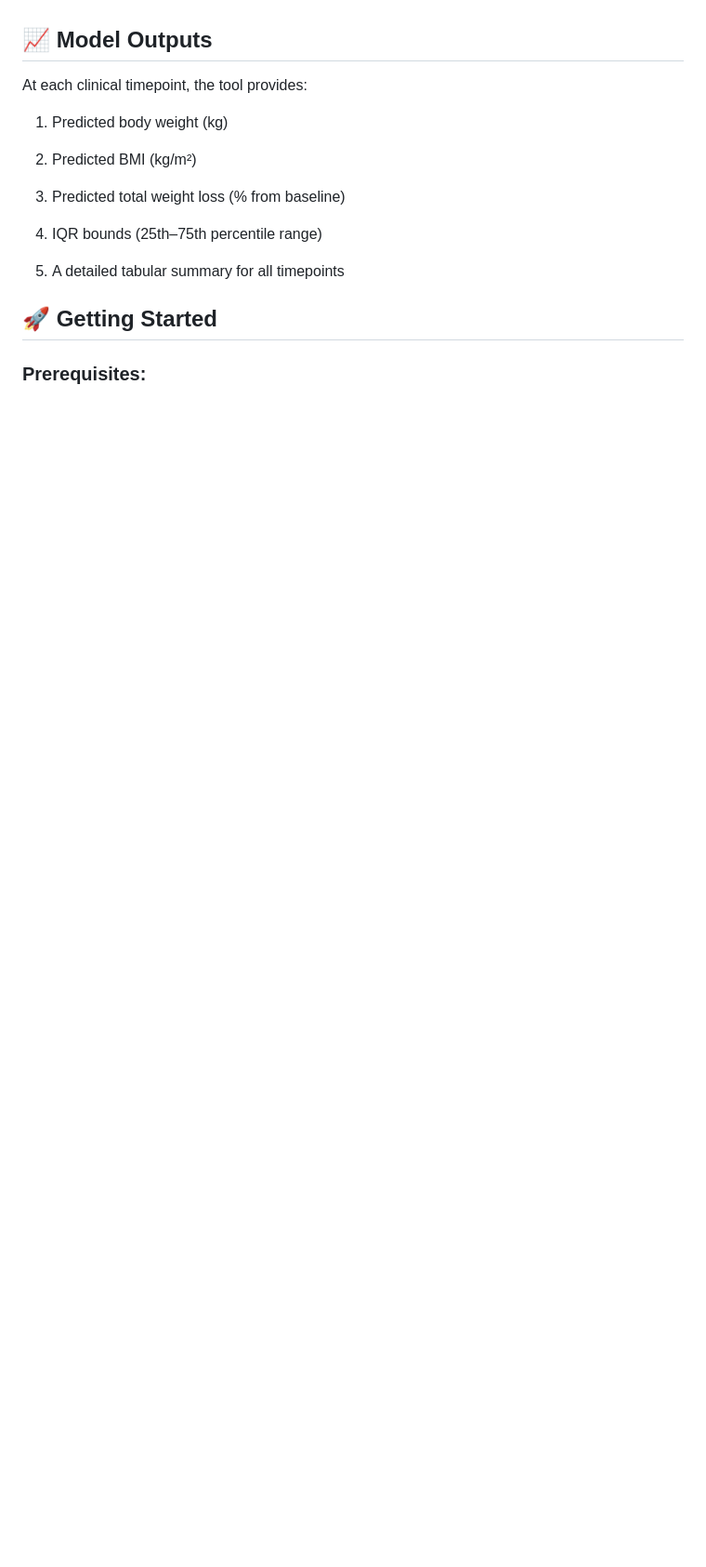
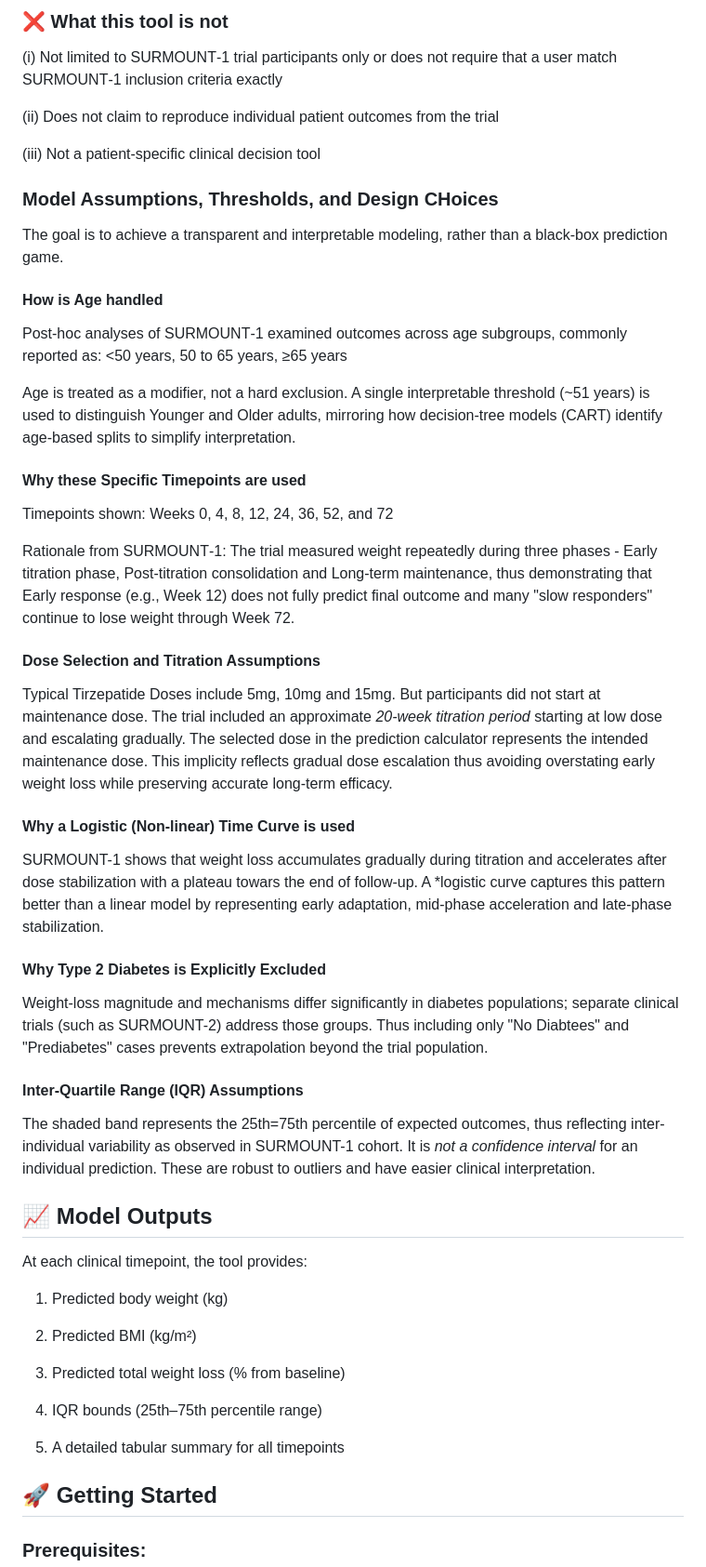
Before and after one commit to ad20fx/tirzepatide-weight-loss-predicton-tool, a Markdown page: README.md, the part around one of its changes. Shown at 93% size. Rendered like a GitHub page; blank space fills up the shorter version.

```diff
--- a/README.md
+++ b/README.md
@@ -51,3 +67,49 @@ The prediction engine combines:
+### ❌ What this tool is not ###
+
+(i) Not limited to SURMOUNT‑1 trial participants only or does not require that a user match SURMOUNT‑1 inclusion criteria exactly
+
+(ii) Does not claim to reproduce individual patient outcomes from the trial
+
+(iii) Not a patient‑specific clinical decision tool
+
+
+### Model Assumptions, Thresholds, and Design CHoices ###
+
+The goal is to achieve a transparent and interpretable modeling, rather than a black-box prediction game.
+
+
+#### How is Age handled ####
+
+Post‑hoc analyses of SURMOUNT‑1 examined outcomes across age subgroups, commonly reported as: <50 years, 50 to 65 years, ≥65 years
+
+Age is treated as a modifier, not a hard exclusion. A single interpretable threshold (~51 years) is used to distinguish Younger and Older adults, mirroring how decision-tree models (CART) identify age-based splits to simplify interpretation.
+
+
+#### Why these Specific Timepoints are used ####
+
+Timepoints shown: Weeks 0, 4, 8, 12, 24, 36, 52, and 72
+
+Rationale from SURMOUNT‑1: The trial measured weight repeatedly during three phases - Early titration phase, Post‑titration consolidation and Long‑term maintenance, thus demonstrating that Early response (e.g., Week 12) does not fully predict final outcome and many "slow responders" continue to lose weight through Week 72.
+
+
+#### Dose Selection and Titration Assumptions ####
+
+Typical Tirzepatide Doses include 5mg, 10mg and 15mg. But participants did not start at maintenance dose. The trial included an approximate *20-week titration period* starting at low dose and escalating gradually. The selected dose in the prediction calculator represents the intended maintenance dose. This implicity reflects gradual dose escalation thus avoiding overstating early weight loss while preserving accurate long-term efficacy.
+
+
+#### Why a Logistic (Non-linear) Time Curve is used ####
+
+SURMOUNT-1 shows that weight loss accumulates gradually during titration and accelerates after dose stabilization with a plateau towars the end of follow-up. A *logistic curve captures this pattern better than a linear model by representing early adaptation, mid-phase acceleration and late-phase stabilization.
+
+
+#### Why Type 2 Diabetes is Explicitly Excluded ####
+
+Weight-loss magnitude and mechanisms differ significantly in diabetes populations; separate clinical trials (such as SURMOUNT-2) address those groups. Thus including only "No Diabtees" and "Prediabetes" cases prevents extrapolation beyond the trial population.
+
+
+#### Inter-Quartile Range (IQR) Assumptions ####
+
+The shaded band represents the 25th=75th percentile of expected outcomes, thus reflecting inter-individual variability as observed in SURMOUNT-1 cohort. It is *not a confidence interval* for an individual prediction. These are robust to outliers and have easier clinical interpretation.
 
 
 ## 📈 Model Outputs ##
```
Also changed, not shown: other parts of README.md (+60 -44 lines).
